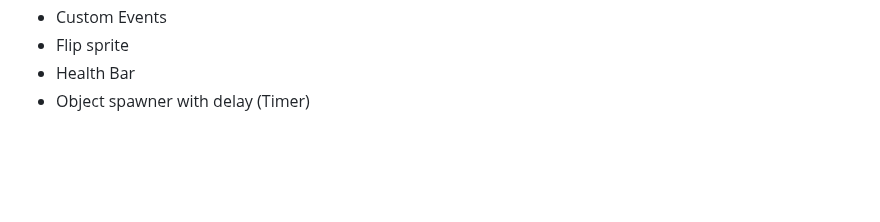
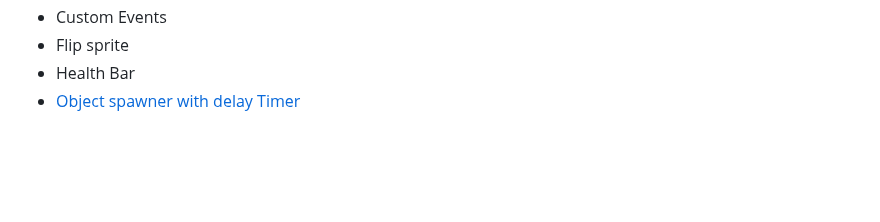
Before and after one commit to HR-CMGT/PRG04-2023-2024, a Markdown page: snippets.md, the part around the change. Rendered like a GitHub page.

```diff
--- a/snippets.md
+++ b/snippets.md
@@ -14,7 +14,7 @@
 - Custom Events
 - Flip sprite
 - Health Bar
-- Object spawner with delay (Timer)
+- [Object spawner with delay Timer](#object-spawner-with-delay-timer)
 
 <br><br><br>
 
```
